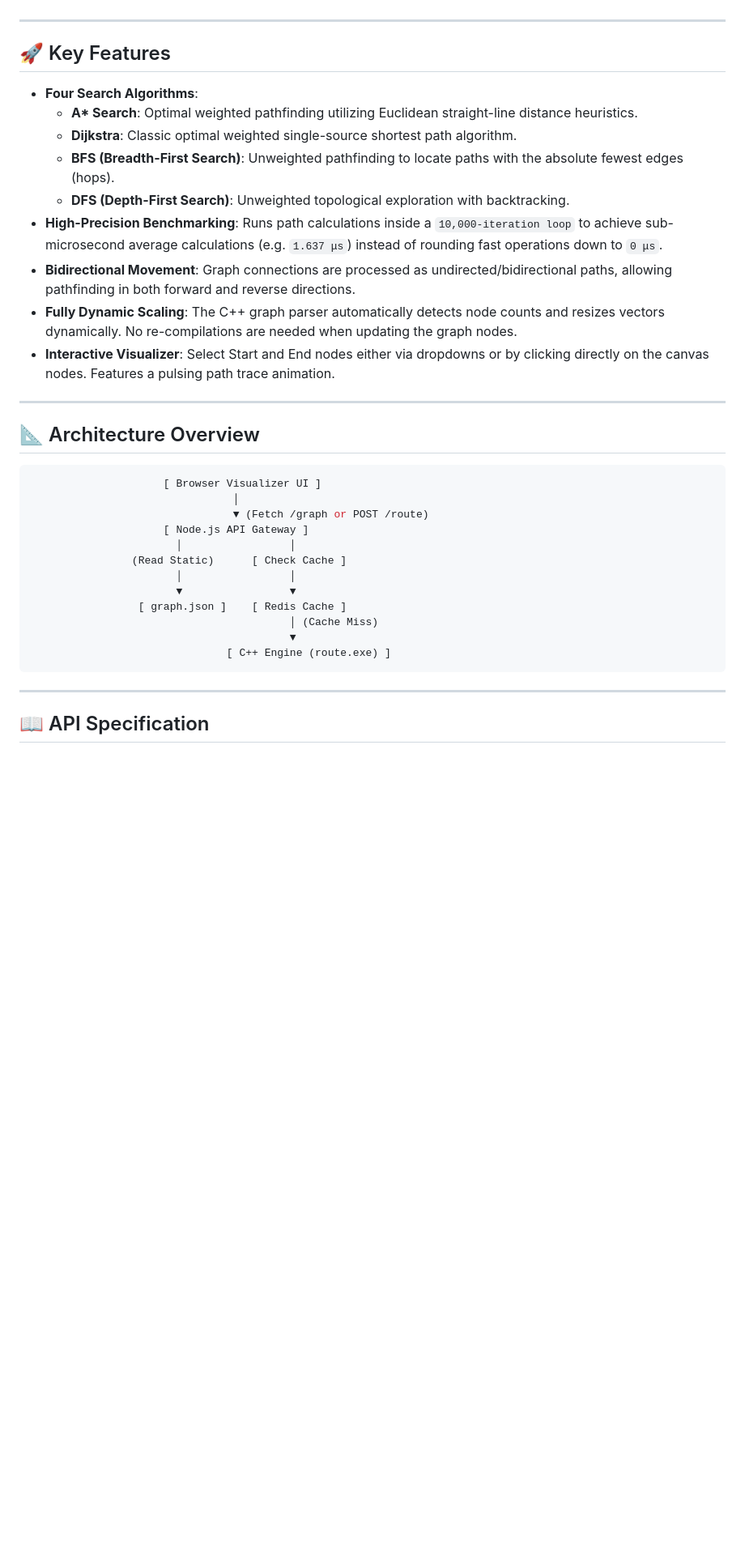
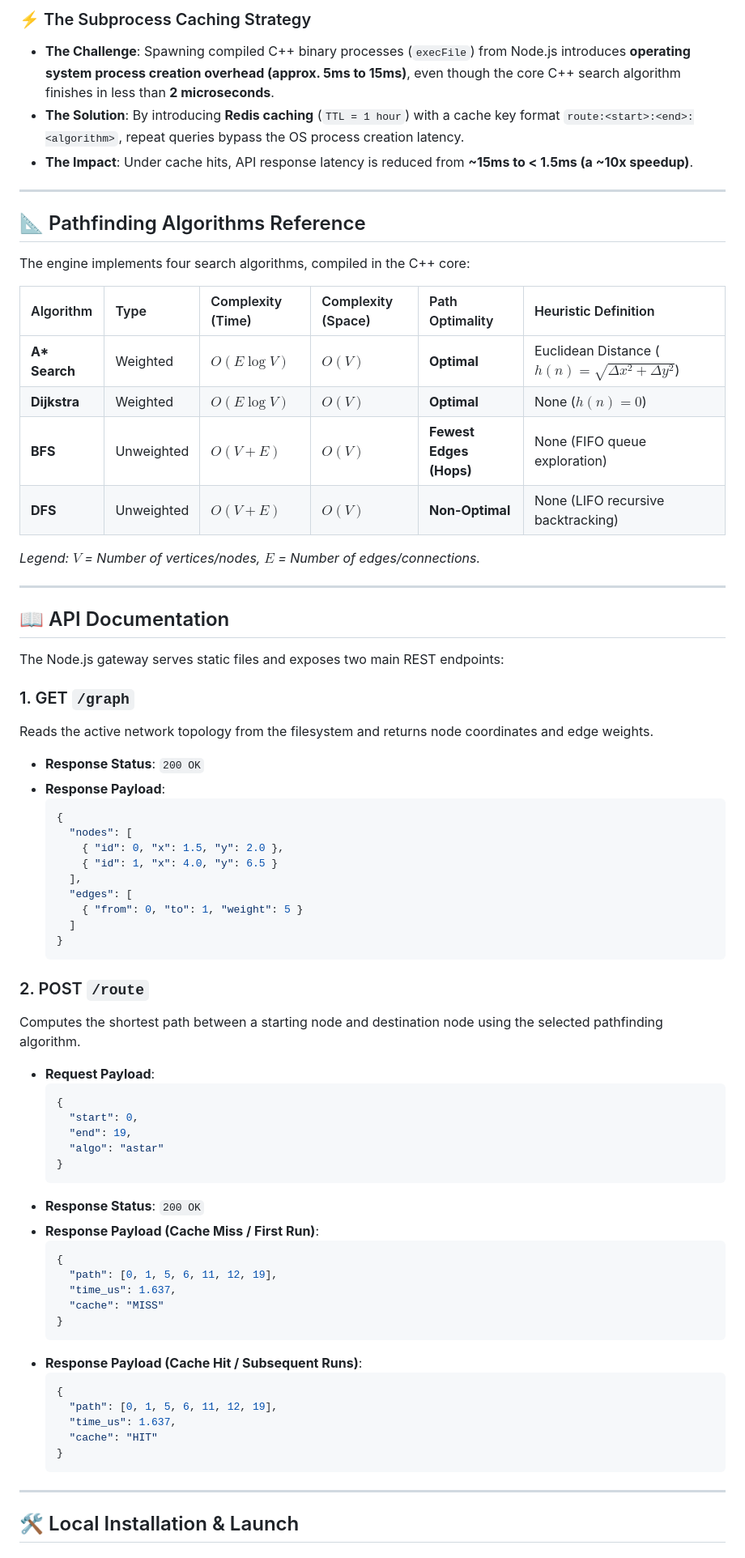
Before and after one commit to Shivanshh27/route-navigation-engine, a Markdown page: README.md, the part around one of its changes. Shown at 81% size. GitHub-like rendering; blank space fills up the shorter version.

Commit message:
update and complete readme

````diff
--- a/README.md
+++ b/README.md
@@ -16,38 +38,74 @@ The system is designed to compute optimal routes across spatial graphs with sub-
+### ⚡ The Subprocess Caching Strategy
+* **The Challenge**: Spawning compiled C++ binary processes (`execFile`) from Node.js introduces **operating system process creation overhead (approx. 5ms to 15ms)**, even though the core C++ search algorithm finishes in less than **2 microseconds**.
+* **The Solution**: By introducing **Redis caching** (`TTL = 1 hour`) with a cache key format `route:<start>:<end>:<algorithm>`, repeat queries bypass the OS process creation latency.
+* **The Impact**: Under cache hits, API response latency is reduced from **~15ms to < 1.5ms (a ~10x speedup)**.
 
 ---
 
-## 🚀 Key Features
+## 📐 Pathfinding Algorithms Reference
 
-- **Four Search Algorithms**:
-  - **A\* Search**: Optimal weighted pathfinding utilizing Euclidean straight-line distance heuristics.
-  - **Dijkstra**: Classic optimal weighted single-source shortest path algorithm.
-  - **BFS (Breadth-First Search)**: Unweighted pathfinding to locate paths with the absolute fewest edges (hops).
-  - **DFS (Depth-First Search)**: Unweighted topological exploration with backtracking.
-- **High-Precision Benchmarking**: Runs path calculations inside a `10,000-iteration loop` to achieve sub-microsecond average calculations (e.g. `1.637 μs`) instead of rounding fast operations down to `0 μs`.
-- **Bidirectional Movement**: Graph connections are processed as undirected/bidirectional paths, allowing pathfinding in both forward and reverse directions.
-- **Fully Dynamic Scaling**: The C++ graph parser automatically detects node counts and resizes vectors dynamically. No re-compilations are needed when updating the graph nodes.
-- **Interactive Visualizer**: Select Start and End nodes either via dropdowns or by clicking directly on the canvas nodes. Features a pulsing path trace animation.
+The engine implements four search algorithms, compiled in the C++ core:
+
+| Algorithm | Type | Complexity (Time) | Complexity (Space) | Path Optimality | Heuristic Definition |
+|:---|:---|:---|:---|:---|:---|
+| **A\* Search** | Weighted | $O(E \log V)$ | $O(V)$ | **Optimal** | Euclidean Distance ($h(n) = \sqrt{\Delta x^2 + \Delta y^2}$) |
+| **Dijkstra** | Weighted | $O(E \log V)$ | $O(V)$ | **Optimal** | None ($h(n) = 0$) |
+| **BFS** | Unweighted | $O(V + E)$ | $O(V)$ | **Fewest Edges (Hops)** | None (FIFO queue exploration) |
+| **DFS** | Unweighted | $O(V + E)$ | $O(V)$ | **Non-Optimal** | None (LIFO recursive backtracking) |
+
+*Legend: $V$ = Number of vertices/nodes, $E$ = Number of edges/connections.*
 
 ---
 
-## 📐 Architecture Overview
+## 📖 API Documentation
 
-```yaml
-                     [ Browser Visualizer UI ]
-                                │
-                                ▼ (Fetch /graph or POST /route)
-                     [ Node.js API Gateway ]
-                       │                 │
-                (Read Static)      [ Check Cache ]
-                       │                 │
-                       ▼                 ▼
-                 [ graph.json ]    [ Redis Cache ]
-                                         │ (Cache Miss)
-                                         ▼
-                               [ C++ Engine (route.exe) ]
-```
+The Node.js gateway serves static files and exposes two main REST endpoints:
+
+### 1. GET `/graph`
+Reads the active network topology from the filesystem and returns node coordinates and edge weights.
+* **Response Status**: `200 OK`
+* **Response Payload**:
+  ```json
+  {
+    "nodes": [
+      { "id": 0, "x": 1.5, "y": 2.0 },
+      { "id": 1, "x": 4.0, "y": 6.5 }
+    ],
+    "edges": [
+      { "from": 0, "to": 1, "weight": 5 }
+    ]
+  }
+  ```
+
+### 2. POST `/route`
+Computes the shortest path between a starting node and destination node using the selected pathfinding algorithm.
+* **Request Payload**:
+  ```json
+  {
+    "start": 0,
+    "end": 19,
+    "algo": "astar"
+  }
+  ```
+* **Response Status**: `200 OK`
+* **Response Payload (Cache Miss / First Run)**:
+  ```json
+  {
+    "path": [0, 1, 5, 6, 11, 12, 19],
+    "time_us": 1.637,
+    "cache": "MISS"
+  }
+  ```
+* **Response Payload (Cache Hit / Subsequent Runs)**:
+  ```json
+  {
+    "path": [0, 1, 5, 6, 11, 12, 19],
+    "time_us": 1.637,
+    "cache": "HIT"
+  }
+  ```
 
 ---
 
-## 📖 API Specification
+## 🛠️ Local Installation & Launch
 
````
Also changed, not shown: other parts of README.md (+89 -77 lines).
